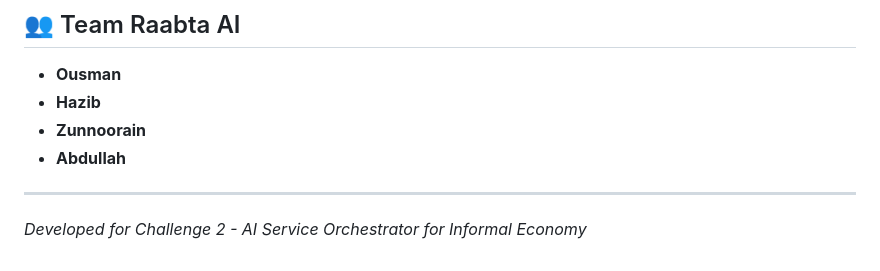
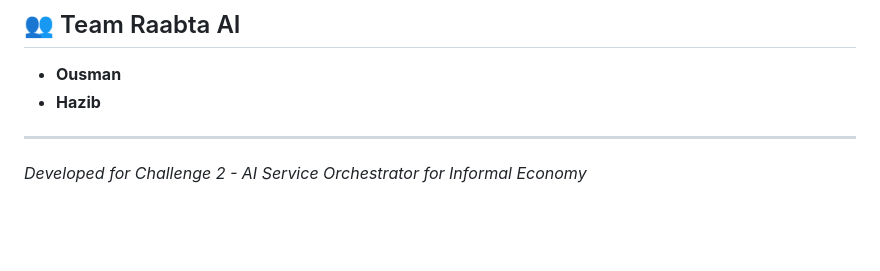
Before and after one commit to MuhammadOusman/Gdg_live_RaabtaAI, a Markdown page: README.md, the part around the change. Rendered like a GitHub page; blank space fills up the shorter version.

```diff
--- a/README.md
+++ b/README.md
@@ -146,8 +146,6 @@ GROUP BY block_id;
 ## 👥 Team Raabta AI
 - **Ousman**
 - **Hazib**
-- **Zunnoorain**
-- **Abdullah**
 
 ---
 *Developed for Challenge 2 - AI Service Orchestrator for Informal Economy*
```
